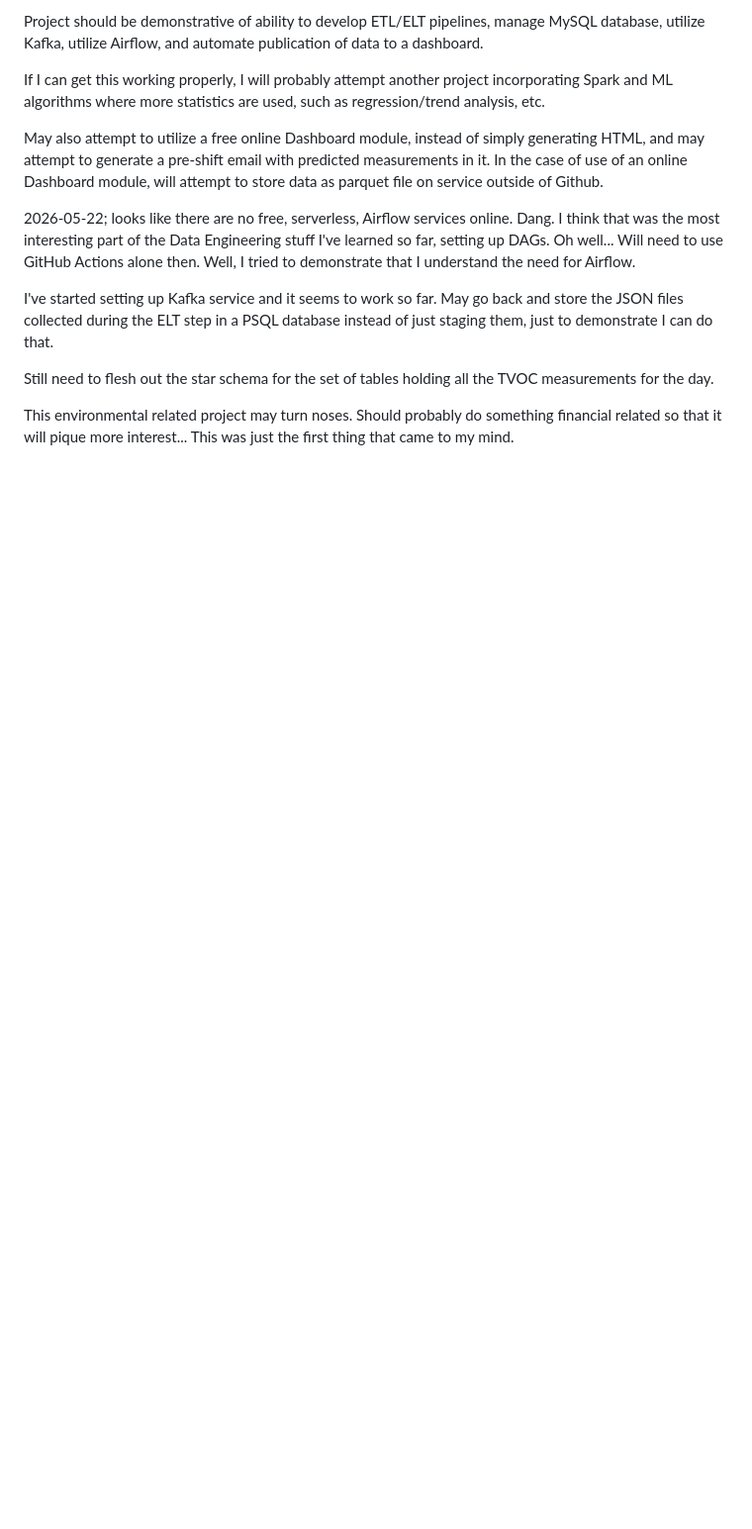
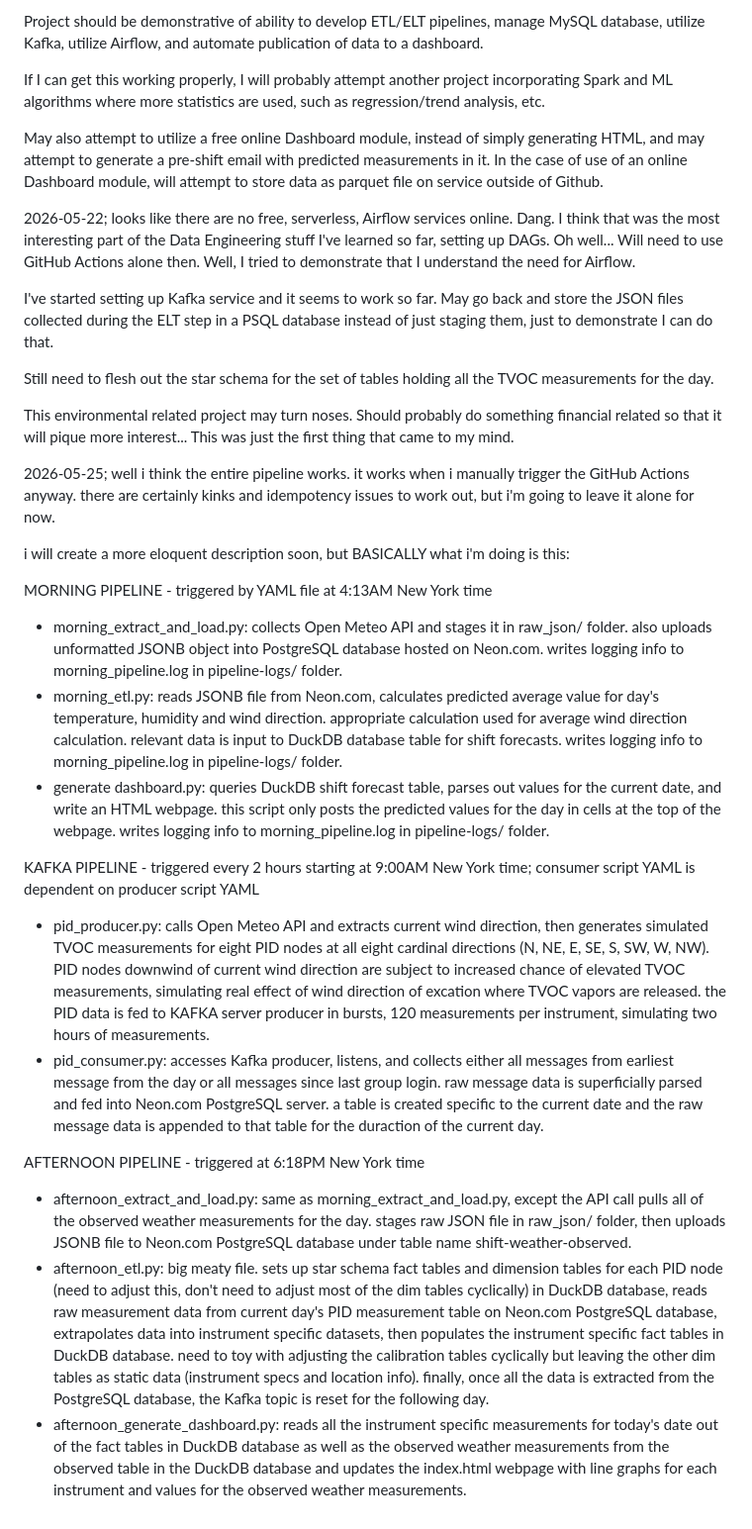
Before and after one commit to hypercord114/data-engineering-project, a Markdown page: README.md, the part around the change. Shown at 99% size. Rendered like a GitHub page; blank space fills up the shorter version.

```diff
--- a/README.md
+++ b/README.md
@@ -31,3 +31,21 @@ I've started setting up Kafka service and it seems to work so far.  May go back
 Still need to flesh out the star schema for the set of tables holding all the TVOC measurements for the day.
 
 This environmental related project may turn noses.  Should probably do something financial related so that it will pique more interest...  This was just the first thing that came to my mind.
+
+2026-05-25; well i think the entire pipeline works.  it works when i manually trigger the GitHub Actions anyway.  there are certainly kinks and idempotency issues to work out, but i'm going to leave it alone for now.
+
+i will create a more eloquent description soon, but BASICALLY what i'm doing is this:
+
+MORNING PIPELINE - triggered by YAML file at 4:13AM New York time
++ morning_extract_and_load.py: collects Open Meteo API and stages it in raw_json/ folder.  also uploads unformatted JSONB object into PostgreSQL database hosted on Neon.com.  writes logging info to morning_pipeline.log in pipeline-logs/ folder.
++ morning_etl.py: reads JSONB file from Neon.com, calculates predicted average value for day's temperature, humidity and wind direction.  appropriate calculation used for average wind direction calculation.  relevant data is input to DuckDB database table for shift forecasts.  writes logging info to morning_pipeline.log in pipeline-logs/ folder.
++ generate dashboard.py: queries DuckDB shift forecast table, parses out values for the current date, and write an HTML webpage.  this script only posts the predicted values for the day in cells at the top of the webpage.  writes logging info to morning_pipeline.log in pipeline-logs/ folder.
+
+KAFKA PIPELINE - triggered every 2 hours starting at 9:00AM New York time; consumer script YAML is dependent on producer script YAML
++ pid_producer.py: calls Open Meteo API and extracts current wind direction, then generates simulated TVOC measurements for eight PID nodes at all eight cardinal directions (N, NE, E, SE, S, SW, W, NW).  PID nodes downwind of current wind direction are subject to increased chance of elevated TVOC measurements, simulating real effect of wind direction of excation where TVOC vapors are released.  the PID data is fed to KAFKA server producer in bursts, 120 measurements per instrument, simulating two hours of measurements.
++ pid_consumer.py: accesses Kafka producer, listens, and collects either all messages from earliest message from the day or all messages since last group login.  raw message data is superficially parsed and fed into Neon.com PostgreSQL server.  a table is created specific to the current date and the raw message data is appended to that table for the duraction of the current day.
+
+AFTERNOON PIPELINE - triggered at 6:18PM New York time
++ afternoon_extract_and_load.py: same as morning_extract_and_load.py, except the API call pulls all of the observed weather measurements for the day.  stages raw JSON file in raw_json/ folder, then uploads JSONB file to Neon.com PostgreSQL database under table name shift-weather-observed.
++ afternoon_etl.py: big meaty file.  sets up star schema fact tables and dimension tables for each PID node (need to adjust this, don't need to adjust most of the dim tables cyclically) in DuckDB database, reads raw measurement data from current day's PID measurement table on Neon.com PostgreSQL database, extrapolates data into instrument specific datasets, then populates the instrument specific fact tables in DuckDB database.  need to toy with adjusting the calibration tables cyclically but leaving the other dim tables as static data (instrument specs and location info).  finally, once all the data is extracted from the PostgreSQL database, the Kafka topic is reset for the following day.
++ afternoon_generate_dashboard.py: reads all the instrument specific measurements for today's date out of the fact tables in DuckDB database as well as the observed weather measurements from the observed table in the DuckDB database and updates the index.html webpage with line graphs for each instrument and values for the observed weather measurements.
```
